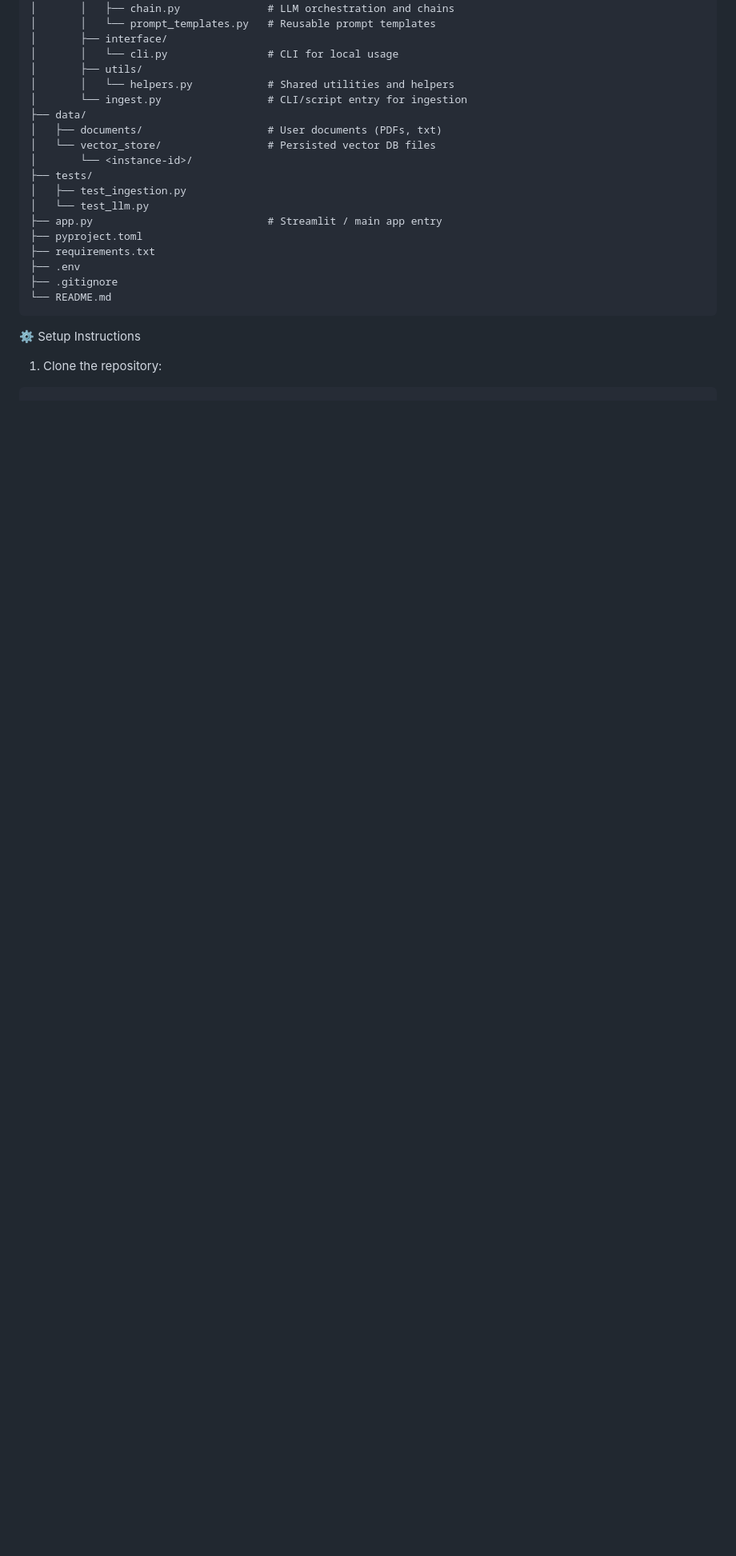
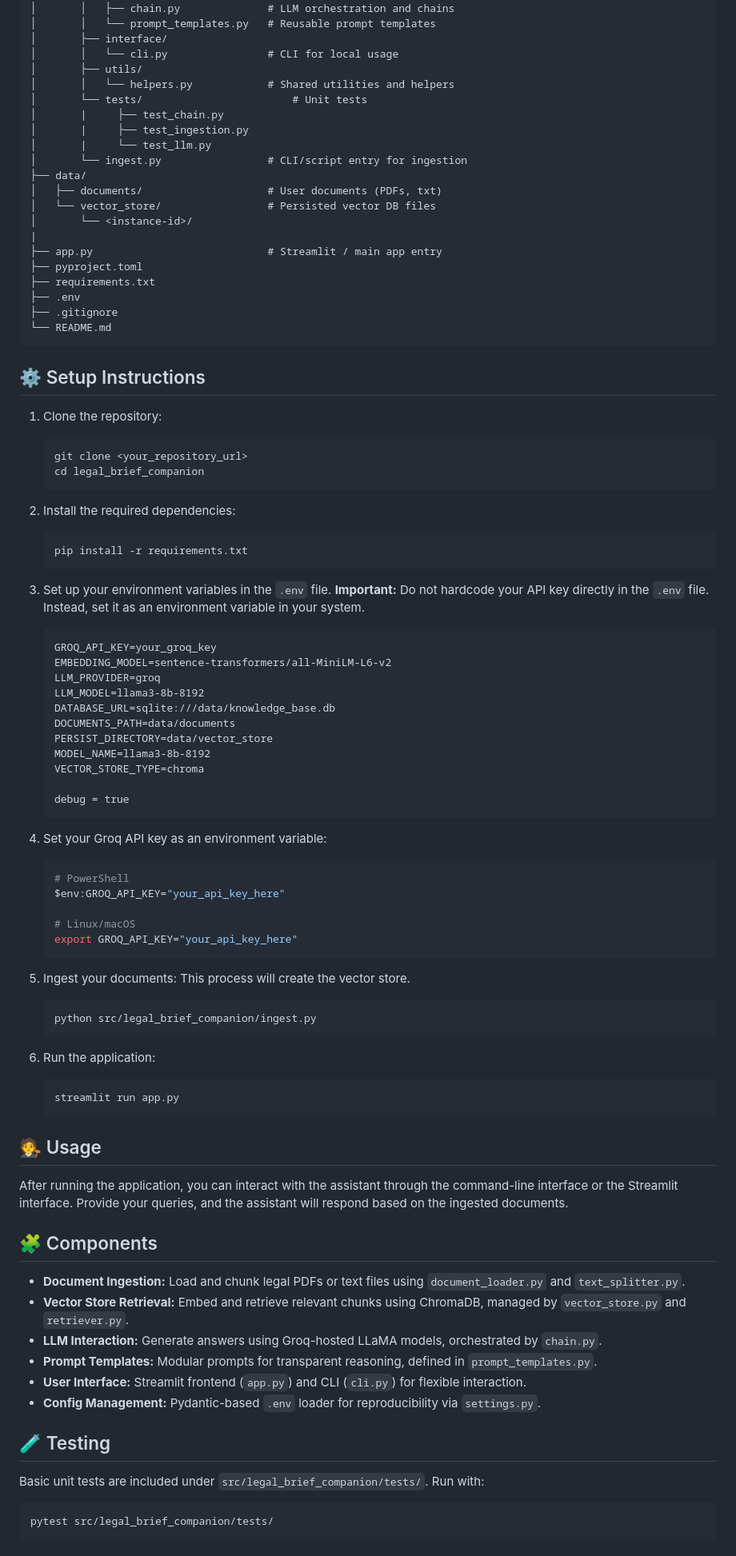
Before and after one commit to getishe/legal_brief_companion, a Markdown page: README.md, the part around the change printed below. Shown: that part at 80% size. Drawn GitHub-style; blank space fills up the shorter version.

Commit message:
improved clarity and setup instructions

````diff
--- a/README.md
+++ b/README.md
@@ -24,14 +24,16 @@ legal_brief_companion/
 │       │   └── cli.py                # CLI for local usage
 │       ├── utils/
 │       │   └── helpers.py            # Shared utilities and helpers
+│       └── tests/                        # Unit tests
+│       |     ├── test_chain.py
+│       |     ├── test_ingestion.py
+│       |     └── test_llm.py
 │       └── ingest.py                 # CLI/script entry for ingestion
 ├── data/
 │   ├── documents/                    # User documents (PDFs, txt)
 │   └── vector_store/                 # Persisted vector DB files
 │       └── <instance-id>/
-├── tests/
-│   ├── test_ingestion.py
-│   └── test_llm.py
+|
 ├── app.py                            # Streamlit / main app entry
 ├── pyproject.toml
 ├── requirements.txt
@@ -40,9 +42,77 @@ legal_brief_companion/
 └── README.md
 ```
 
-⚙️ Setup Instructions
+## ⚙️ Setup Instructions
 
-1. Clone the repository:
+1.  Clone the repository:
 
+    ```bash
+    git clone <your_repository_url>
+    cd legal_brief_companion
+    ```
+
+2.  Install the required dependencies:
+
+    ```bash
+    pip install -r requirements.txt
+    ```
+
+3.  Set up your environment variables in the `.env` file. **Important:** Do not hardcode your API key directly in the `.env` file. Instead, set it as an environment variable in your system.
+
+    ```
+    GROQ_API_KEY=your_groq_key
+    EMBEDDING_MODEL=sentence-transformers/all-MiniLM-L6-v2
+    LLM_PROVIDER=groq
+    LLM_MODEL=llama3-8b-8192
+    DATABASE_URL=sqlite:///data/knowledge_base.db
+    DOCUMENTS_PATH=data/documents
+    PERSIST_DIRECTORY=data/vector_store
+    MODEL_NAME=llama3-8b-8192
+    VECTOR_STORE_TYPE=chroma
+
+    debug = true
+    ```
+
+4.  Set your Groq API key as an environment variable:
+
+    ```bash
+    # PowerShell
+    $env:GROQ_API_KEY="your_api_key_here"
+
+    # Linux/macOS
+    export GROQ_API_KEY="your_api_key_here"
+    ```
+
+5.  Ingest your documents: This process will create the vector store.
+
+    ```bash
+    python src/legal_brief_companion/ingest.py
+    ```
+
+6.  Run the application:
+
+    ```bash
+    streamlit run app.py
+    ```
+
+## 🧑‍⚖️ Usage
+
+After running the application, you can interact with the assistant through the command-line interface or the Streamlit interface. Provide your queries, and the assistant will respond based on the ingested documents.
+
+## 🧩 Components
+
+- **Document Ingestion:** Load and chunk legal PDFs or text files using `document_loader.py` and `text_splitter.py`.
+- **Vector Store Retrieval:** Embed and retrieve relevant chunks using ChromaDB, managed by `vector_store.py` and `retriever.py`.
+- **LLM Interaction:** Generate answers using Groq-hosted LLaMA models, orchestrated by `chain.py`.
+- **Prompt Templates:** Modular prompts for transparent reasoning, defined in `prompt_templates.py`.
+- **User Interface:** Streamlit frontend (`app.py`) and CLI (`cli.py`) for flexible interaction.
+- **Config Management:** Pydantic-based `.env` loader for reproducibility via `settings.py`.
+
+## 🧪 Testing
+
+Basic unit tests are included under `src/legal_brief_companion/tests/`. Run with:
+
+```bash
+pytest src/legal_brief_companion/tests/
 ```
 
````
Also changed, not shown: other parts of README.md (+13 -100 lines).
